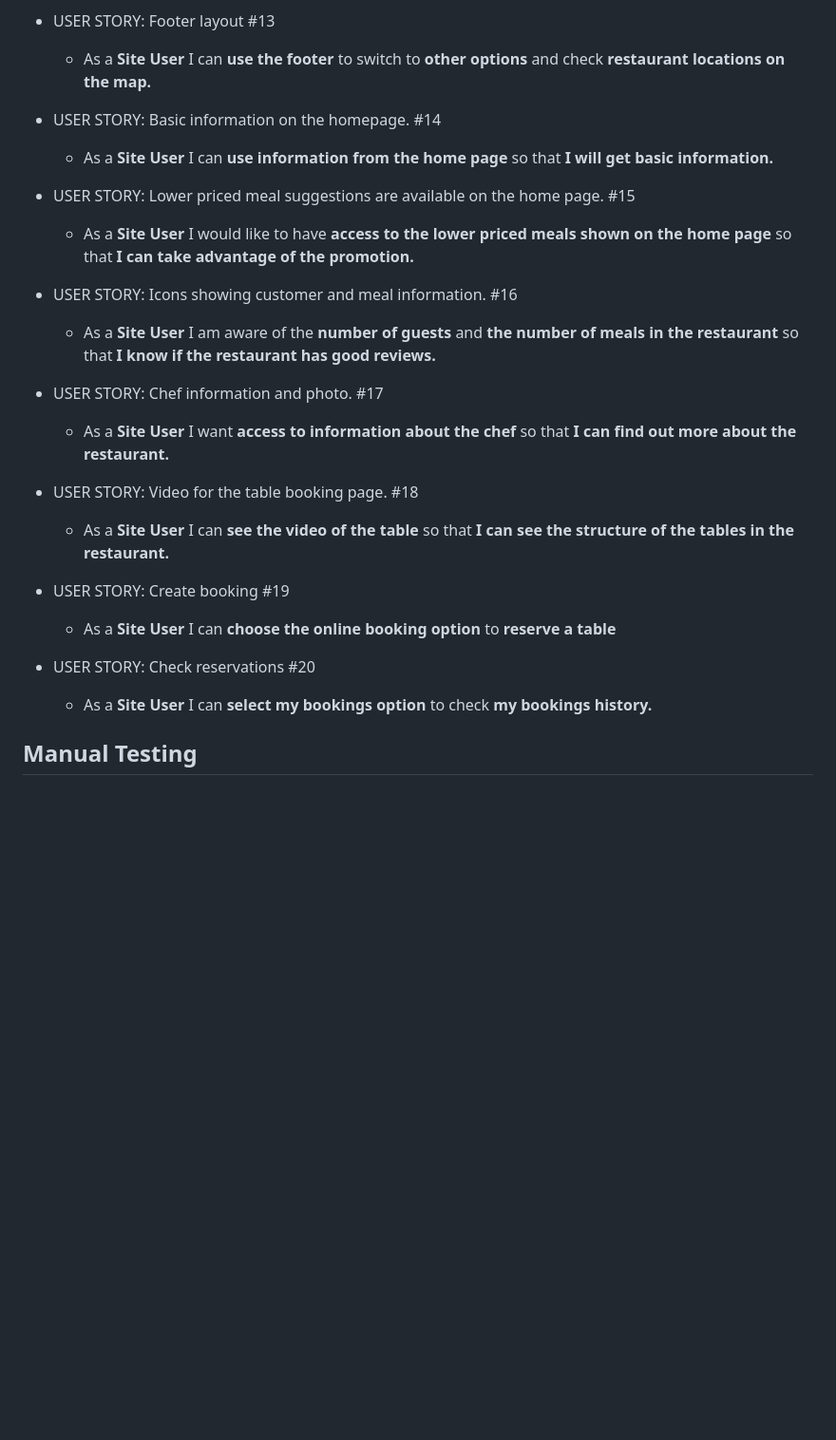
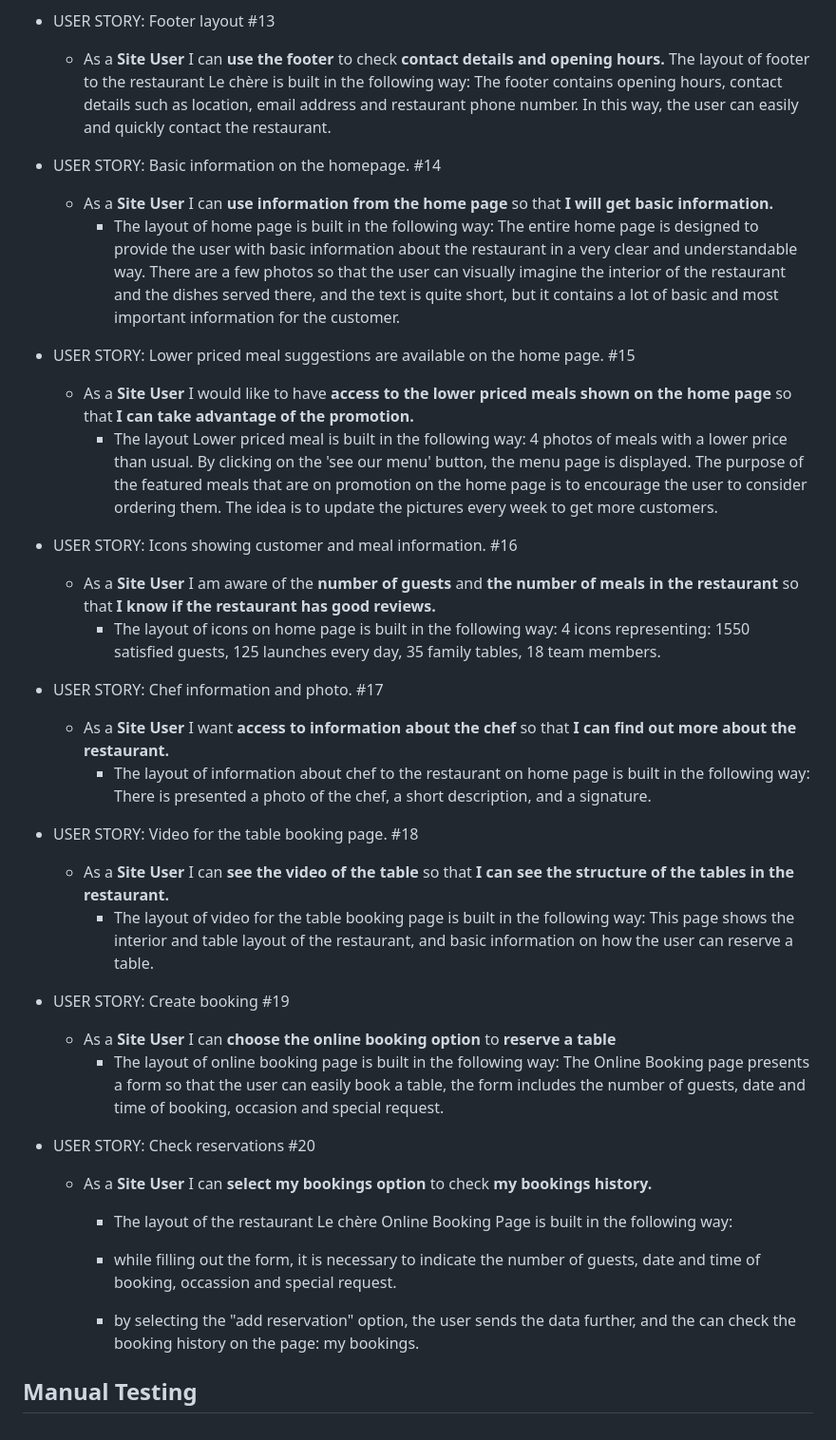
Before and after one commit to MariaJoannaArnesson/restaurant_booking_system, a Markdown page: TESTING.md, the part around the change. Shown: that part at 95% size. Drawn GitHub-style; blank space fills up the shorter version.

Commit message:
Complited description to user story testing in TESTING.md

```diff
--- a/TESTING.md
+++ b/TESTING.md
@@ -95,20 +95,43 @@ Python Testing
     - As a **Site User** I can **register** by **entering my email, password** and **confirming my password.**
     User registration is possible in a very simple way, by filling in the form with an e-mail address and entering a password.
 - USER STORY: Footer layout #13
-    - As a **Site User** I can **use the footer** to switch to **other options** and check **restaurant locations on the map.**
+    - As a **Site User** I can **use the footer** to check **contact details and opening hours.**
+    The layout of footer to the restaurant Le chère is built in the following way:
+    The footer contains opening hours, contact details such as location, email address and restaurant phone number.
+    In this way, the user can easily and quickly contact the restaurant.
+
 - USER STORY: Basic information on the homepage. #14
     - As a **Site User** I can **use information from the home page** so that **I will get basic information.**
+        - The layout of home page is built in the following way:
+            The entire home page is designed to provide the user with basic information about the restaurant in a very clear and understandable way. There are a few photos so that the user can visually imagine the interior of the restaurant and the dishes served there, and the text is quite short, but it contains a lot of basic and most important information for the customer.
 - USER STORY: Lower priced meal suggestions are available on the home page. #15
     - As a **Site User** I would like to have **access to the lower priced meals shown on the home page** so that **I can take advantage of the promotion.**
+        - The layout Lower priced meal is built in the following way:
+            4 photos of meals with a lower price than usual. By clicking on the 'see our menu' button, the menu page is displayed.
+            The purpose of the featured meals that are on promotion on the home page is to encourage the user to consider ordering them. The idea is to update the pictures every week to get more customers.
 - USER STORY: Icons showing customer and meal information. #16
     - As a **Site User** I am aware of the **number of guests** and **the number of meals in the restaurant** so that **I know if the restaurant has good reviews.**
+        - The layout of icons on home page is built in the following way:
+        4 icons representing: 1550 satisfied guests, 125 launches every day, 35 family tables, 18 team members.
 - USER STORY: Chef information and photo. #17
     - As a **Site User** I want **access to information about the chef** so that **I can find out more about the restaurant.**
+        - The layout of information about chef to the restaurant on home page is built in the following way:
+        There is presented a photo of the chef, a short description, and a signature.
 - USER STORY: Video for the table booking page. #18
     - As a **Site User** I can **see the video of the table** so that **I can see the structure of the tables in the restaurant.**
+        - The layout of video for the table booking page is built in the following way:
+        This page shows the interior and table layout of the restaurant, and basic information on how the user can reserve a table.
 - USER STORY: Create booking #19
     - As a **Site User** I can **choose the online booking option** to **reserve a table**
+        - The layout of online booking page is built in the following way:
+        The Online Booking page presents a form so that the user can easily book a table, the form includes the number of guests, date and time of booking, occasion and special request.
+
 - USER STORY: Check reservations #20
     - As a **Site User** I can **select my bookings option** to check **my bookings history.**
+        - The layout of the restaurant Le chère Online Booking Page is built in the following way:
+
+         - while filling out the form, it is necessary to indicate the number of guests, date and time of booking, occassion and special request.
+        - by selecting the "add reservation" option, the user sends the data further, and the can check the booking history on the page: my bookings.
+
 
 ## Manual Testing
```
